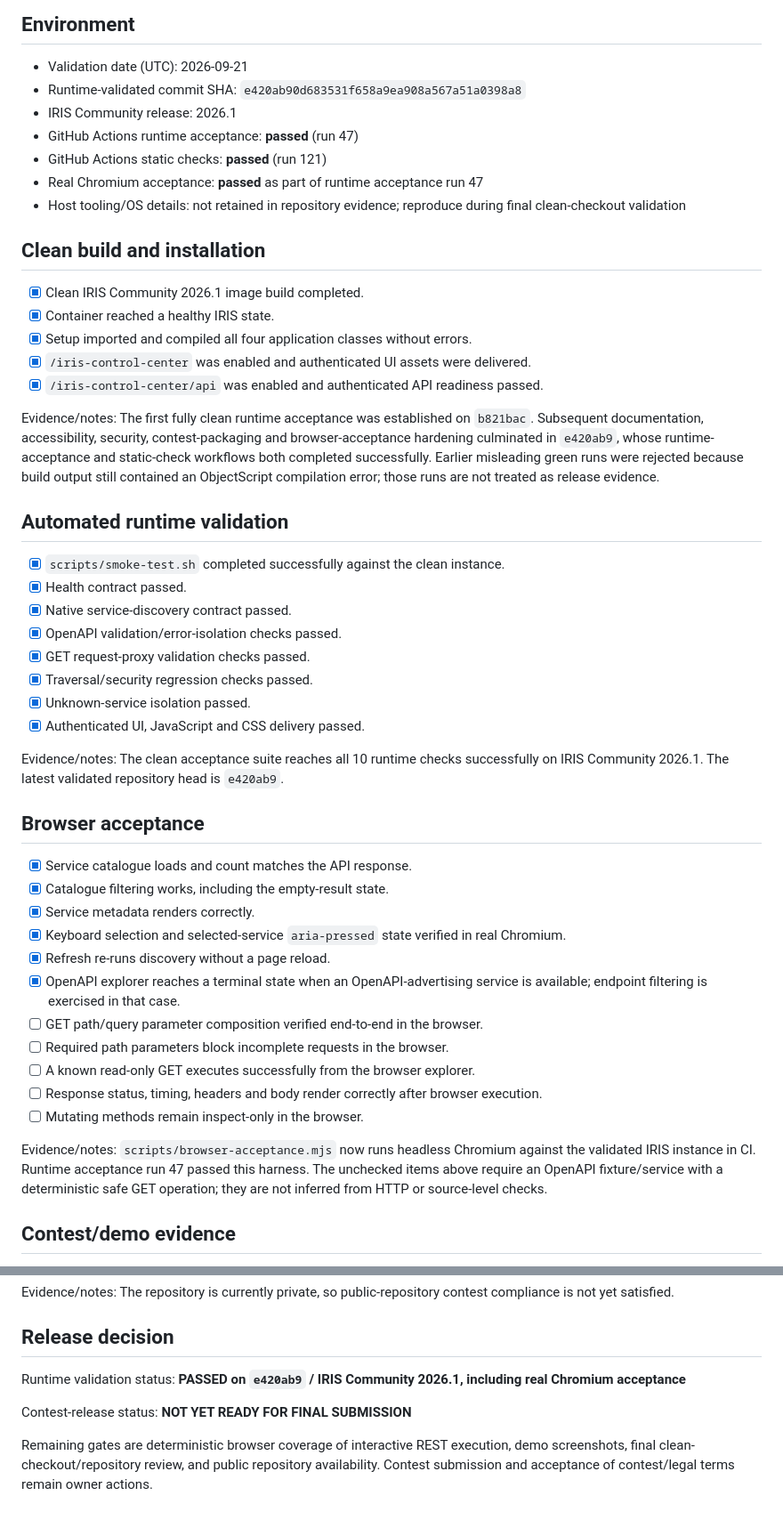
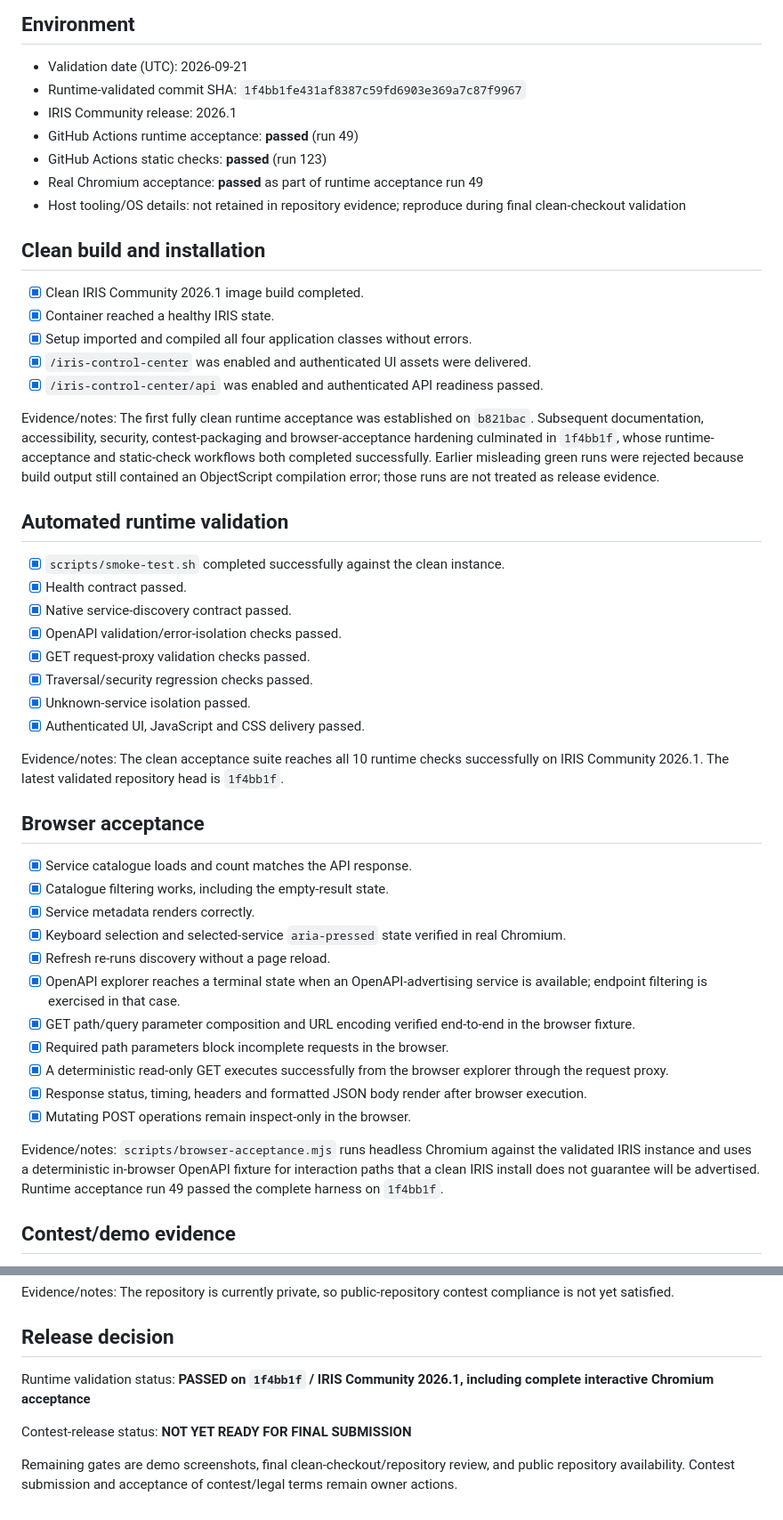
Before and after one commit to mrtandmilo/iris-control-center, a Markdown page: docs/RELEASE_EVIDENCE.md, 2 parts joined by grey strips. Shown at 89% size. GitHub-like rendering.

Commit message:
Record complete interactive browser acceptance

```diff
--- a/docs/RELEASE_EVIDENCE.md
+++ b/docs/RELEASE_EVIDENCE.md
@@ -5,11 +5,11 @@ This record tracks the final contest release. Do not record passwords, tokens, c
 ## Environment
 
 - Validation date (UTC): 2026-09-21
-- Runtime-validated commit SHA: `e420ab90d683531f658a9ea908a567a51a0398a8`
+- Runtime-validated commit SHA: `1f4bb1fe431af8387c59fd6903e369a7c87f9967`
 - IRIS Community release: 2026.1
-- GitHub Actions runtime acceptance: **passed** (run 47)
-- GitHub Actions static checks: **passed** (run 121)
-- Real Chromium acceptance: **passed** as part of runtime acceptance run 47
+- GitHub Actions runtime acceptance: **passed** (run 49)
+- GitHub Actions static checks: **passed** (run 123)
+- Real Chromium acceptance: **passed** as part of runtime acceptance run 49
 - Host tooling/OS details: not retained in repository evidence; reproduce during final clean-checkout validation
 
 ## Clean build and installation
@@ -20,7 +20,7 @@ This record tracks the final contest release. Do not record passwords, tokens, c
 - [x] `/iris-control-center` was enabled and authenticated UI assets were delivered.
 - [x] `/iris-control-center/api` was enabled and authenticated API readiness passed.
 
-Evidence/notes: The first fully clean runtime acceptance was established on `b821bac`. Subsequent documentation, accessibility, security, contest-packaging and browser-acceptance hardening culminated in `e420ab9`, whose runtime-acceptance and static-check workflows both completed successfully. Earlier misleading green runs were rejected because build output still contained an ObjectScript compilation error; those runs are not treated as release evidence.
+Evidence/notes: The first fully clean runtime acceptance was established on `b821bac`. Subsequent documentation, accessibility, security, contest-packaging and browser-acceptance hardening culminated in `1f4bb1f`, whose runtime-acceptance and static-check workflows both completed successfully. Earlier misleading green runs were rejected because build output still contained an ObjectScript compilation error; those runs are not treated as release evidence.
 
 ## Automated runtime validation
 
@@ -33,7 +33,7 @@ Evidence/notes: The first fully clean runtime acceptance was established on `b82
 - [x] Unknown-service isolation passed.
 - [x] Authenticated UI, JavaScript and CSS delivery passed.
 
-Evidence/notes: The clean acceptance suite reaches all 10 runtime checks successfully on IRIS Community 2026.1. The latest validated repository head is `e420ab9`.
+Evidence/notes: The clean acceptance suite reaches all 10 runtime checks successfully on IRIS Community 2026.1. The latest validated repository head is `1f4bb1f`.
 
 ## Browser acceptance
 
@@ -43,13 +43,13 @@ Evidence/notes: The clean acceptance suite reaches all 10 runtime checks success
 - [x] Keyboard selection and selected-service `aria-pressed` state verified in real Chromium.
 - [x] Refresh re-runs discovery without a page reload.
 - [x] OpenAPI explorer reaches a terminal state when an OpenAPI-advertising service is available; endpoint filtering is exercised in that case.
-- [ ] GET path/query parameter composition verified end-to-end in the browser.
-- [ ] Required path parameters block incomplete requests in the browser.
-- [ ] A known read-only GET executes successfully from the browser explorer.
-- [ ] Response status, timing, headers and body render correctly after browser execution.
-- [ ] Mutating methods remain inspect-only in the browser.
+- [x] GET path/query parameter composition and URL encoding verified end-to-end in the browser fixture.
+- [x] Required path parameters block incomplete requests in the browser.
+- [x] A deterministic read-only GET executes successfully from the browser explorer through the request proxy.
+- [x] Response status, timing, headers and formatted JSON body render after browser execution.
+- [x] Mutating POST operations remain inspect-only in the browser.
 
-Evidence/notes: `scripts/browser-acceptance.mjs` now runs headless Chromium against the validated IRIS instance in CI. Runtime acceptance run 47 passed this harness. The unchecked items above require an OpenAPI fixture/service with a deterministic safe GET operation; they are not inferred from HTTP or source-level checks.
+Evidence/notes: `scripts/browser-acceptance.mjs` runs headless Chromium against the validated IRIS instance and uses a deterministic in-browser OpenAPI fixture for interaction paths that a clean IRIS install does not guarantee will be advertised. Runtime acceptance run 49 passed the complete harness on `1f4bb1f`.
 
 ## Contest/demo evidence
 
@@ -66,8 +66,8 @@ Evidence/notes: The repository is currently private, so public-repository contes
 
 ## Release decision
 
-Runtime validation status: **PASSED on `e420ab9` / IRIS Community 2026.1, including real Chromium acceptance**
+Runtime validation status: **PASSED on `1f4bb1f` / IRIS Community 2026.1, including complete interactive Chromium acceptance**
 
 Contest-release status: **NOT YET READY FOR FINAL SUBMISSION**
 
-Remaining gates are deterministic browser coverage of interactive REST execution, demo screenshots, final clean-checkout/repository review, and public repository availability. Contest submission and acceptance of contest/legal terms remain owner actions.
+Remaining gates are demo screenshots, final clean-checkout/repository review, and public repository availability. Contest submission and acceptance of contest/legal terms remain owner actions.
```
